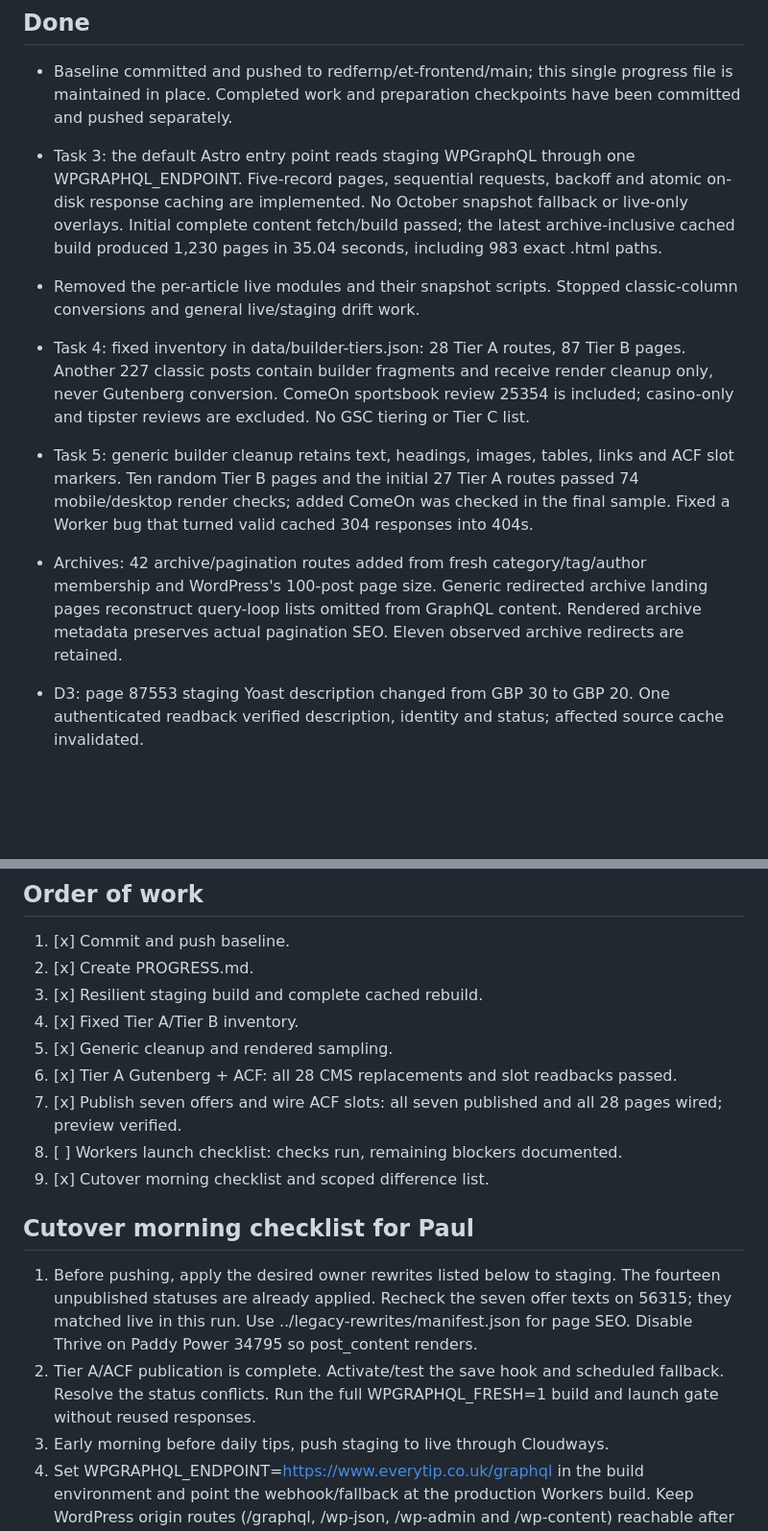
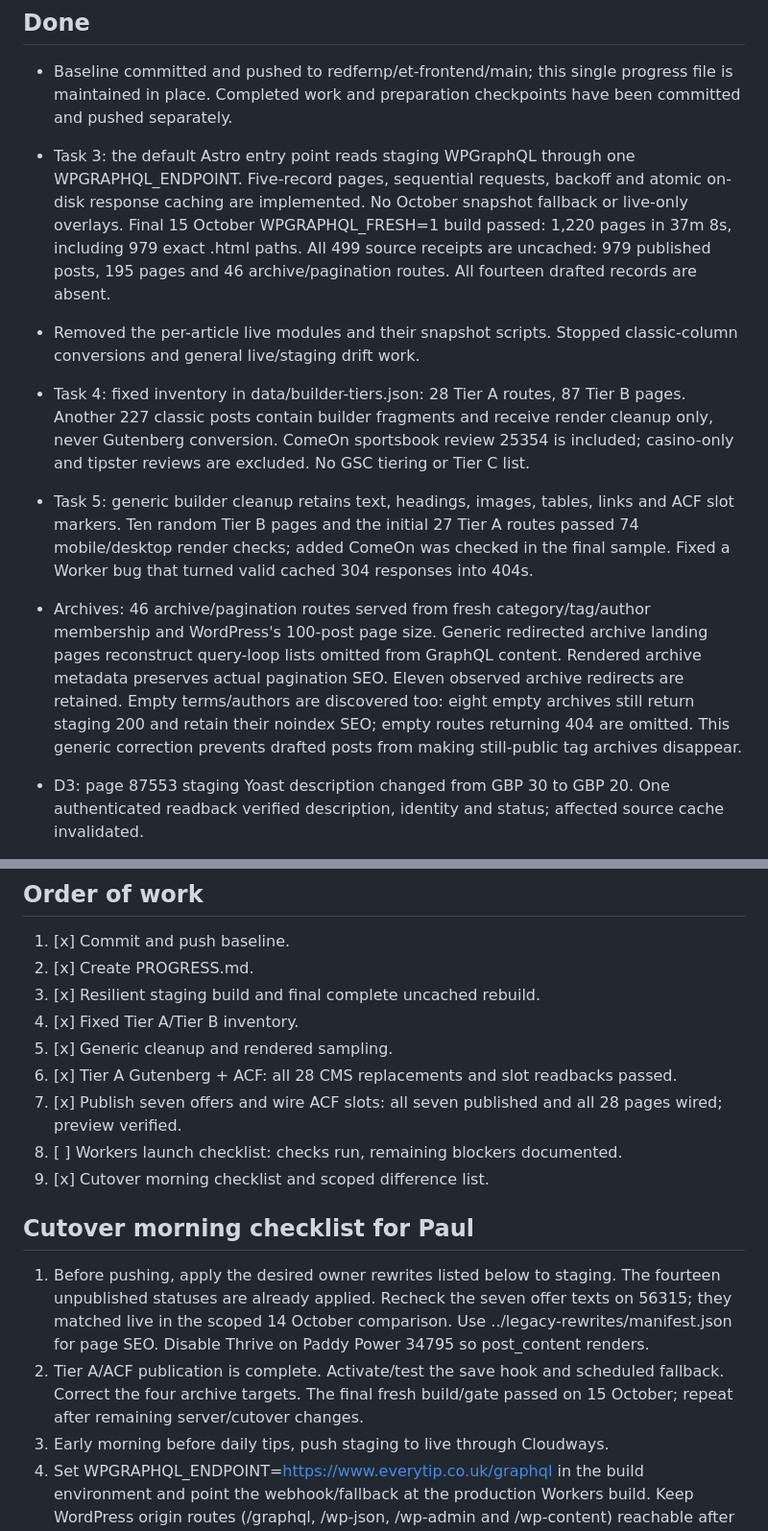
Before and after one commit to redfernp/et-frontend, a Markdown page: PROGRESS.md, 2 parts joined by grey strips. Shown at 96% size. GitHub-like rendering; blank space fills up the shorter version.

```diff
--- a/PROGRESS.md
+++ b/PROGRESS.md
@@ -4,11 +4,11 @@ Updated 15 October 2026. Authority: CODEX-HANDOFF-RESCOPE.md, including section
 
 ## Done
 - Baseline committed and pushed to redfernp/et-frontend/main; this single progress file is maintained in place. Completed work and preparation checkpoints have been committed and pushed separately.
-- Task 3: the default Astro entry point reads staging WPGraphQL through one WPGRAPHQL_ENDPOINT. Five-record pages, sequential requests, backoff and atomic on-disk response caching are implemented. No October snapshot fallback or live-only overlays. Initial complete content fetch/build passed; the latest archive-inclusive cached build produced 1,230 pages in 35.04 seconds, including 983 exact .html paths.
+- Task 3: the default Astro entry point reads staging WPGraphQL through one WPGRAPHQL_ENDPOINT. Five-record pages, sequential requests, backoff and atomic on-disk response caching are implemented. No October snapshot fallback or live-only overlays. Final 15 October WPGRAPHQL_FRESH=1 build passed: 1,220 pages in 37m 8s, including 979 exact .html paths. All 499 source receipts are uncached: 979 published posts, 195 pages and 46 archive/pagination routes. All fourteen drafted records are absent.
 - Removed the per-article live modules and their snapshot scripts. Stopped classic-column conversions and general live/staging drift work.
 - Task 4: fixed inventory in data/builder-tiers.json: 28 Tier A routes, 87 Tier B pages. Another 227 classic posts contain builder fragments and receive render cleanup only, never Gutenberg conversion. ComeOn sportsbook review 25354 is included; casino-only and tipster reviews are excluded. No GSC tiering or Tier C list.
 - Task 5: generic builder cleanup retains text, headings, images, tables, links and ACF slot markers. Ten random Tier B pages and the initial 27 Tier A routes passed 74 mobile/desktop render checks; added ComeOn was checked in the final sample. Fixed a Worker bug that turned valid cached 304 responses into 404s.
-- Archives: 42 archive/pagination routes added from fresh category/tag/author membership and WordPress's 100-post page size. Generic redirected archive landing pages reconstruct query-loop lists omitted from GraphQL content. Rendered archive metadata preserves actual pagination SEO. Eleven observed archive redirects are retained.
+- Archives: 46 archive/pagination routes served from fresh category/tag/author membership and WordPress's 100-post page size. Generic redirected archive landing pages reconstruct query-loop lists omitted from GraphQL content. Rendered archive metadata preserves actual pagination SEO. Eleven observed archive redirects are retained. Empty terms/authors are discovered too: eight empty archives still return staging 200 and retain their noindex SEO; empty routes returning 404 are omitted. This generic correction prevents drafted posts from making still-public tag archives disappear.
 - D3: page 87553 staging Yoast description changed from GBP 30 to GBP 20. One authenticated readback verified description, identity and status; affected source cache invalidated.
 - D5: staging post 70985 set to noindex. One authenticated readback verified noindex while preserving title, description, canonical, nofollow and publish status; affected source cache invalidated.
 - All 79 /go paths in the source were checked against current redirects without visiting partners. Worker routing preserves their status and destination; rendered links have sponsored/nofollow.
@@ -65,7 +64,7 @@ Updated 15 October 2026. Authority: CODEX-HANDOFF-RESCOPE.md, including section
 ## Order of work
 1. [x] Commit and push baseline.
 2. [x] Create PROGRESS.md.
-3. [x] Resilient staging build and complete cached rebuild.
+3. [x] Resilient staging build and final complete uncached rebuild.
 4. [x] Fixed Tier A/Tier B inventory.
 5. [x] Generic cleanup and rendered sampling.
 6. [x] Tier A Gutenberg + ACF: all 28 CMS replacements and slot readbacks passed.
@@ -74,8 +73,8 @@ Updated 15 October 2026. Authority: CODEX-HANDOFF-RESCOPE.md, including section
 9. [x] Cutover morning checklist and scoped difference list.
 
 ## Cutover morning checklist for Paul
-1. Before pushing, apply the desired owner rewrites listed below to staging. The fourteen unpublished statuses are already applied. Recheck the seven offer texts on 56315; they matched live in this run. Use ../legacy-rewrites/manifest.json for page SEO. Disable Thrive on Paddy Power 34795 so post_content renders.
-2. Tier A/ACF publication is complete. Activate/test the save hook and scheduled fallback. Resolve the status conflicts. Run the full WPGRAPHQL_FRESH=1 build and launch gate without reused responses.
+1. Before pushing, apply the desired owner rewrites listed below to staging. The fourteen unpublished statuses are already applied. Recheck the seven offer texts on 56315; they matched live in the scoped 14 October comparison. Use ../legacy-rewrites/manifest.json for page SEO. Disable Thrive on Paddy Power 34795 so post_content renders.
+2. Tier A/ACF publication is complete. Activate/test the save hook and scheduled fallback. Correct the four archive targets. The final fresh build/gate passed on 15 October; repeat after remaining server/cutover changes.
 3. Early morning before daily tips, push staging to live through Cloudways.
 4. Set WPGRAPHQL_ENDPOINT=https://www.everytip.co.uk/graphql in the build environment and point the webhook/fallback at the production Workers build. Keep WordPress origin routes (/graphql, /wp-json, /wp-admin and /wp-content) reachable after frontend routing changes; GraphQL and existing media must not become static-asset 404s.
 5. Rebuild and smoke-test homepage, hubs, reviews, five posts, archive pagination and /go links on preview. Re-run the full checklist. Do not cut over with launch gates open.
```
Also changed, not shown: other parts of PROGRESS.md (+19 -18 lines).
